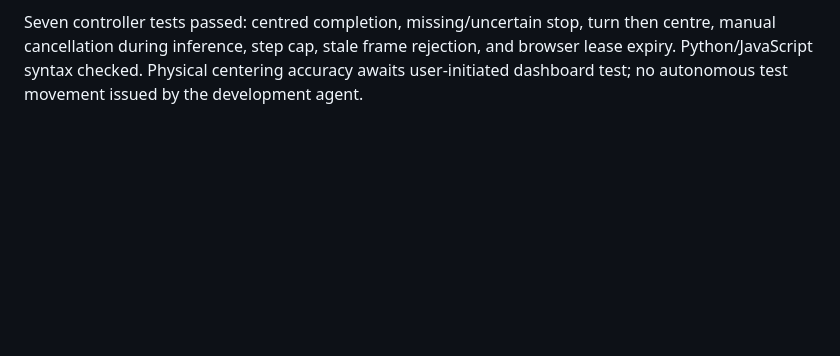
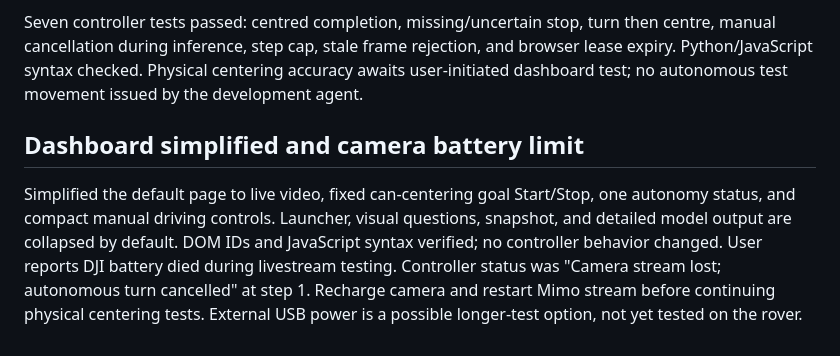
Before and after one commit to ameyarya/ai-driven-mini-t, a Markdown page: docs/STATUS.md, the part around the change. GitHub-like rendering; blank space fills up the shorter version.

Commit message:
Record DJI livestream battery interruption

```diff
--- a/docs/STATUS.md
+++ b/docs/STATUS.md
@@ -91,3 +91,14 @@ then centre, manual cancellation during inference, step cap, stale frame rejecti
 and browser lease expiry. Python/JavaScript syntax checked. Physical centering
 accuracy awaits user-initiated dashboard test; no autonomous test movement issued
 by the development agent.
+
+## Dashboard simplified and camera battery limit
+
+Simplified the default page to live video, fixed can-centering goal Start/Stop,
+one autonomy status, and compact manual driving controls. Launcher, visual
+questions, snapshot, and detailed model output are collapsed by default.
+DOM IDs and JavaScript syntax verified; no controller behavior changed.
+User reports DJI battery died during livestream testing. Controller status was
+"Camera stream lost; autonomous turn cancelled" at step 1. Recharge camera and
+restart Mimo stream before continuing physical centering tests. External USB
+power is a possible longer-test option, not yet tested on the rover.
```
